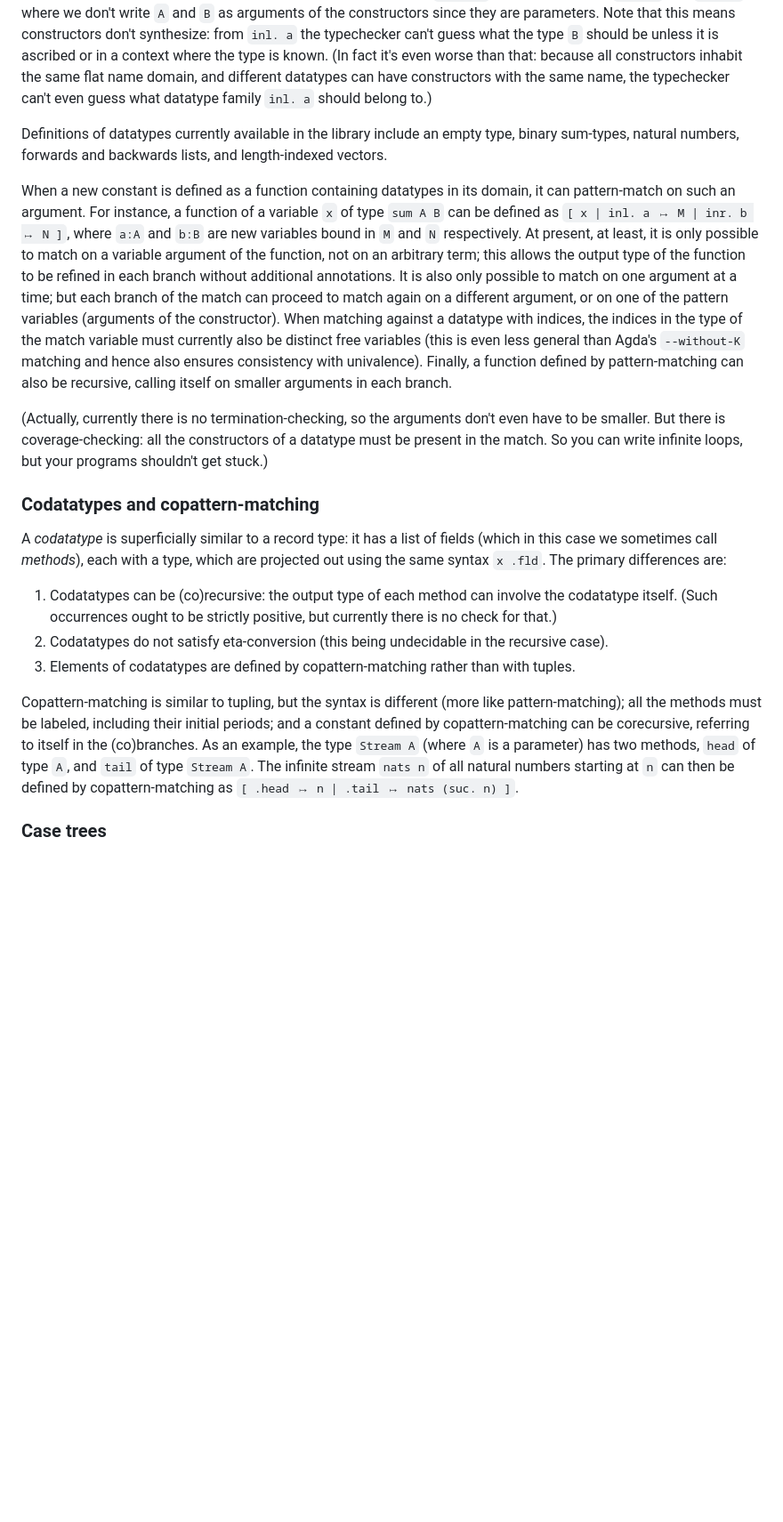
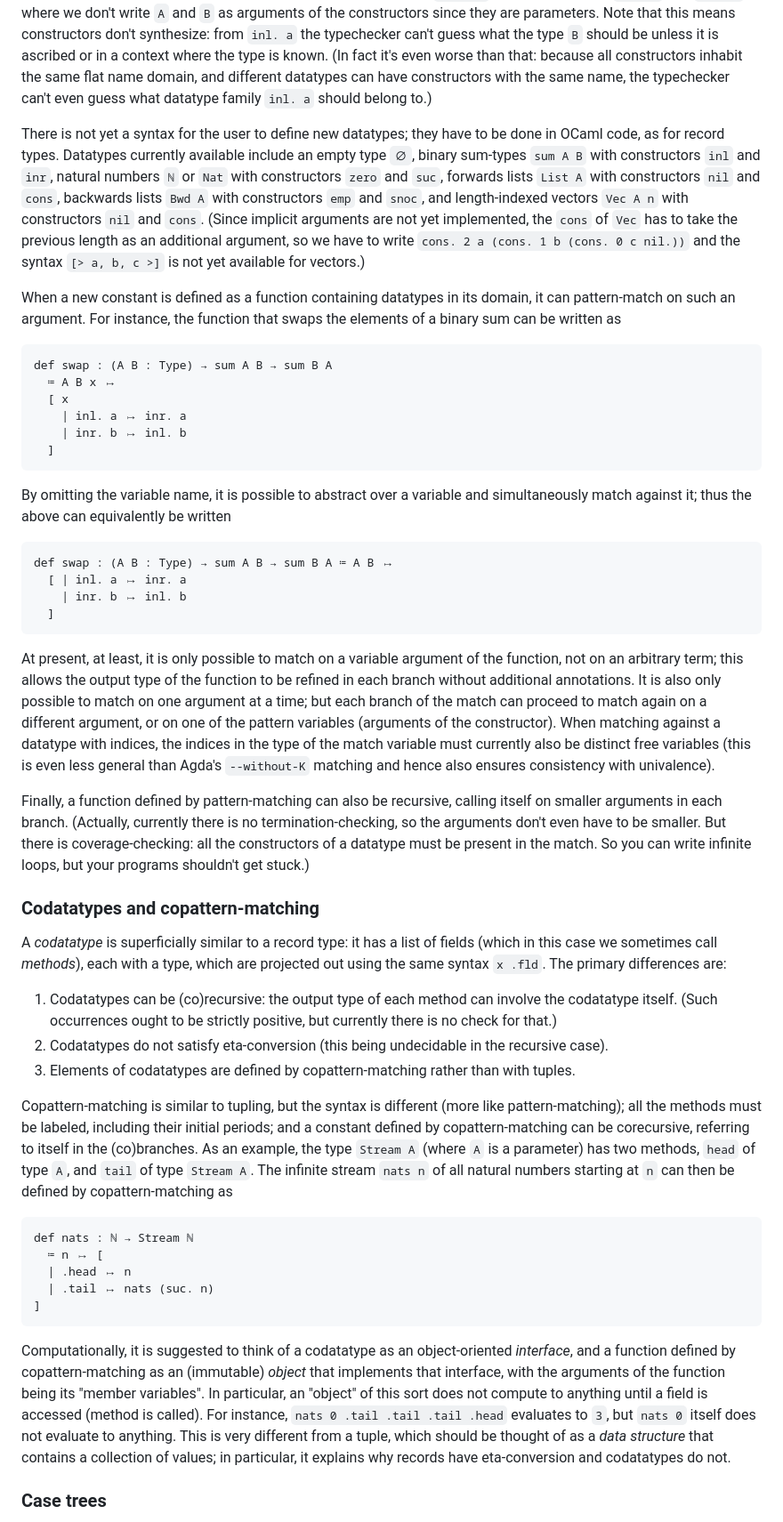
Before and after one commit to mikeshulman/narya, a Markdown page: README.md, the part around one of its changes. Shown at 89% size. Drawn GitHub-style; blank space fills up the shorter version.

Commit message:
improvements and updates to README

````diff
--- a/README.md
+++ b/README.md
@@ -118,11 +118,28 @@ A constant that is a type family can also be declared to be a *datatype*, by giv
 
 The arguments of a datatype family are divided into parameters and indices, the difference being that the output of each constructor must be fully general in the parameters.  (This includes the case of so-called "non-uniform parameters" for which the recursive *inputs* need not be fully general.)  Accordingly, when constructors are applied like functions to their arguments, we omit the parameters; instead the typechecker takes the parameters from the type at which the constructor is being checked.  For example, a sum-type `sum A B` contains elements `inl. a` and `inr. b`, where we don't write `A` and `B` as arguments of the constructors since they are parameters.  Note that this means constructors don't synthesize: from `inl. a` the typechecker can't guess what the type `B` should be unless it is ascribed or in a context where the type is known.  (In fact it's even worse than that: because all constructors inhabit the same flat name domain, and different datatypes can have constructors with the same name, the typechecker can't even guess what datatype family `inl. a` should belong to.)
 
-Definitions of datatypes currently available in the library include an empty type, binary sum-types, natural numbers, forwards and backwards lists, and length-indexed vectors.
+There is not yet a syntax for the user to define new datatypes; they have to be done in OCaml code, as for record types.  Datatypes currently available include an empty type `∅`, binary sum-types `sum A B` with constructors `inl` and `inr`, natural numbers `ℕ` or `Nat` with constructors `zero` and `suc`, forwards lists `List A` with constructors `nil` and `cons`, backwards lists `Bwd A` with constructors `emp` and `snoc`, and length-indexed vectors `Vec A n` with constructors `nil` and `cons`.  (Since implicit arguments are not yet implemented, the `cons` of `Vec` has to take the previous length as an additional argument, so we have to write `cons. 2 a (cons. 1 b (cons. 0 c nil.))` and the syntax `[> a, b, c >]` is not yet available for vectors.)
 
-When a new constant is defined as a function containing datatypes in its domain, it can pattern-match on such an argument.  For instance, a function of a variable `x` of type `sum A B` can be defined as `[ x | inl. a ↦ M | inr. b ↦ N ]`, where `a:A` and `b:B` are new variables bound in `M` and `N` respectively.  At present, at least, it is only possible to match on a variable argument of the function, not on an arbitrary term; this allows the output type of the function to be refined in each branch without additional annotations.  It is also only possible to match on one argument at a time; but each branch of the match can proceed to match again on a different argument, or on one of the pattern variables (arguments of the constructor).  When matching against a datatype with indices, the indices in the type of the match variable must currently also be distinct free variables (this is even less general than Agda's `--without-K` matching and hence also ensures consistency with univalence).  Finally, a function defined by pattern-matching can also be recursive, calling itself on smaller arguments in each branch.
+When a new constant is defined as a function containing datatypes in its domain, it can pattern-match on such an argument.  For instance, the function that swaps the elements of a binary sum can be written as
+```
+def swap : (A B : Type) → sum A B → sum B A
+  ≔ A B x ↦
+  [ x
+    | inl. a ↦ inr. a
+    | inr. b ↦ inl. b
+  ]
+```
+By omitting the variable name, it is possible to abstract over a variable and simultaneously match against it; thus the above can equivalently be written
+```
+def swap : (A B : Type) → sum A B → sum B A ≔ A B ↦
+  [ | inl. a ↦ inr. a
+    | inr. b ↦ inl. b
+  ]
+```
 
-(Actually, currently there is no termination-checking, so the arguments don't even have to be smaller.  But there is coverage-checking: all the constructors of a datatype must be present in the match.  So you can write infinite loops, but your programs shouldn't get stuck.)
+At present, at least, it is only possible to match on a variable argument of the function, not on an arbitrary term; this allows the output type of the function to be refined in each branch without additional annotations.  It is also only possible to match on one argument at a time; but each branch of the match can proceed to match again on a different argument, or on one of the pattern variables (arguments of the constructor).  When matching against a datatype with indices, the indices in the type of the match variable must currently also be distinct free variables (this is even less general than Agda's `--without-K` matching and hence also ensures consistency with univalence).
+
+Finally, a function defined by pattern-matching can also be recursive, calling itself on smaller arguments in each branch.  (Actually, currently there is no termination-checking, so the arguments don't even have to be smaller.  But there is coverage-checking: all the constructors of a datatype must be present in the match.  So you can write infinite loops, but your programs shouldn't get stuck.)
 
 ### Codatatypes and copattern-matching
 
@@ -132,7 +149,15 @@ A *codatatype* is superficially similar to a record type: it has a list of field
 2. Codatatypes do not satisfy eta-conversion (this being undecidable in the recursive case).
 3. Elements of codatatypes are defined by copattern-matching rather than with tuples.
 
-Copattern-matching is similar to tupling, but the syntax is different (more like pattern-matching); all the methods must be labeled, including their initial periods; and a constant defined by copattern-matching can be corecursive, referring to itself in the (co)branches.  As an example, the type `Stream A` (where `A` is a parameter) has two methods, `head` of type `A`, and `tail` of type `Stream A`.  The infinite stream `nats n` of all natural numbers starting at `n` can then be defined by copattern-matching as `[ .head ↦ n | .tail ↦ nats (suc. n) ]`.
+Copattern-matching is similar to tupling, but the syntax is different (more like pattern-matching); all the methods must be labeled, including their initial periods; and a constant defined by copattern-matching can be corecursive, referring to itself in the (co)branches.  As an example, the type `Stream A` (where `A` is a parameter) has two methods, `head` of type `A`, and `tail` of type `Stream A`.  The infinite stream `nats n` of all natural numbers starting at `n` can then be defined by copattern-matching as
+```
+def nats : ℕ → Stream ℕ
+  ≔ n ↦ [
+  | .head ↦ n
+  | .tail ↦ nats (suc. n)
+]
+```
+Computationally, it is suggested to think of a codatatype as an object-oriented *interface*, and a function defined by copattern-matching as an (immutable) *object* that implements that interface, with the arguments of the function being its "member variables".  In particular, an "object" of this sort does not compute to anything until a field is accessed (method is called).  For instance, `nats 0 .tail .tail .tail .head` evaluates to `3`, but `nats 0` itself does not evaluate to anything.  This is very different from a tuple, which should be thought of as a *data structure* that contains a collection of values; in particular, it explains why records have eta-conversion and codatatypes do not.
 
 ### Case trees
 
````
Also changed, not shown: other parts of README.md (+19 -15 lines).
